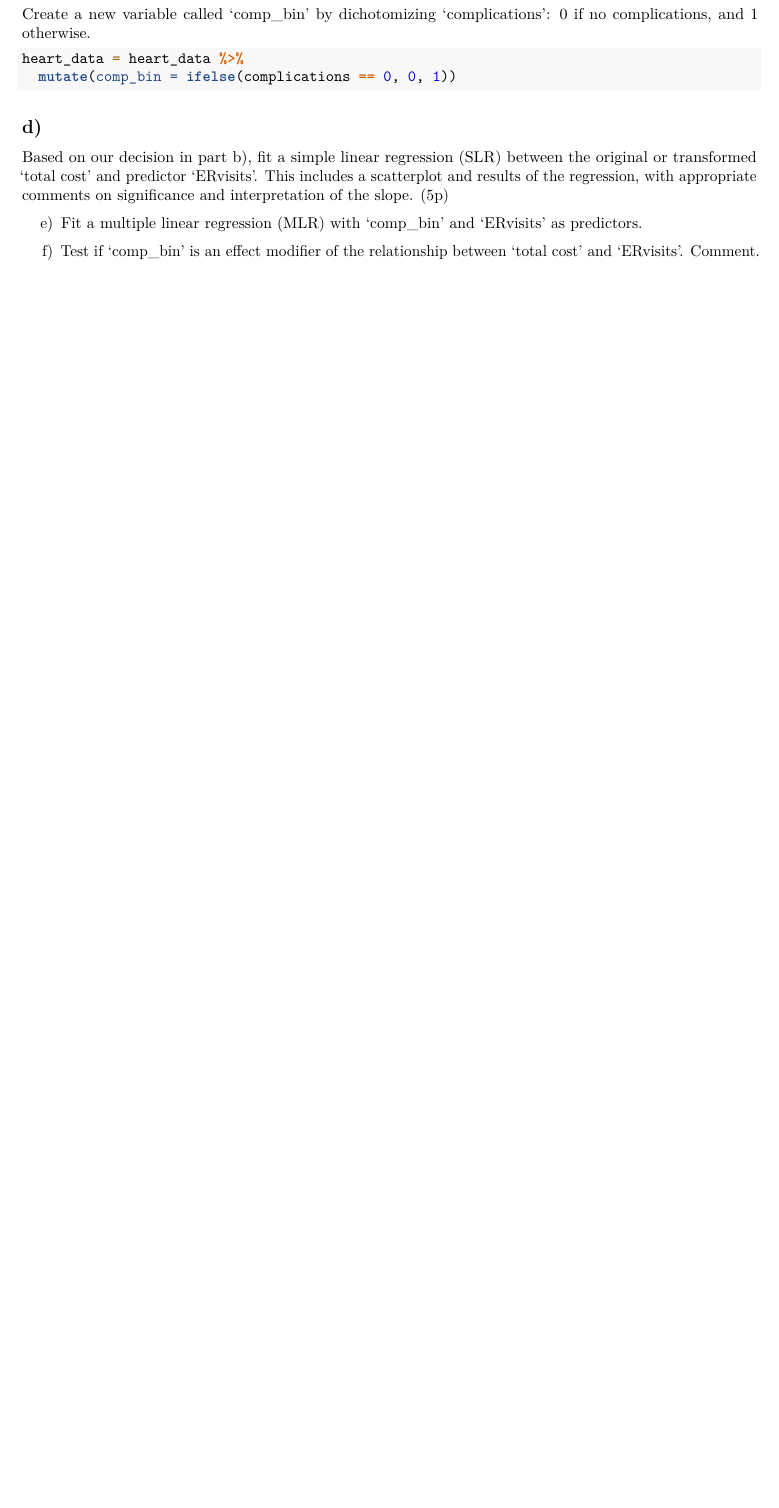
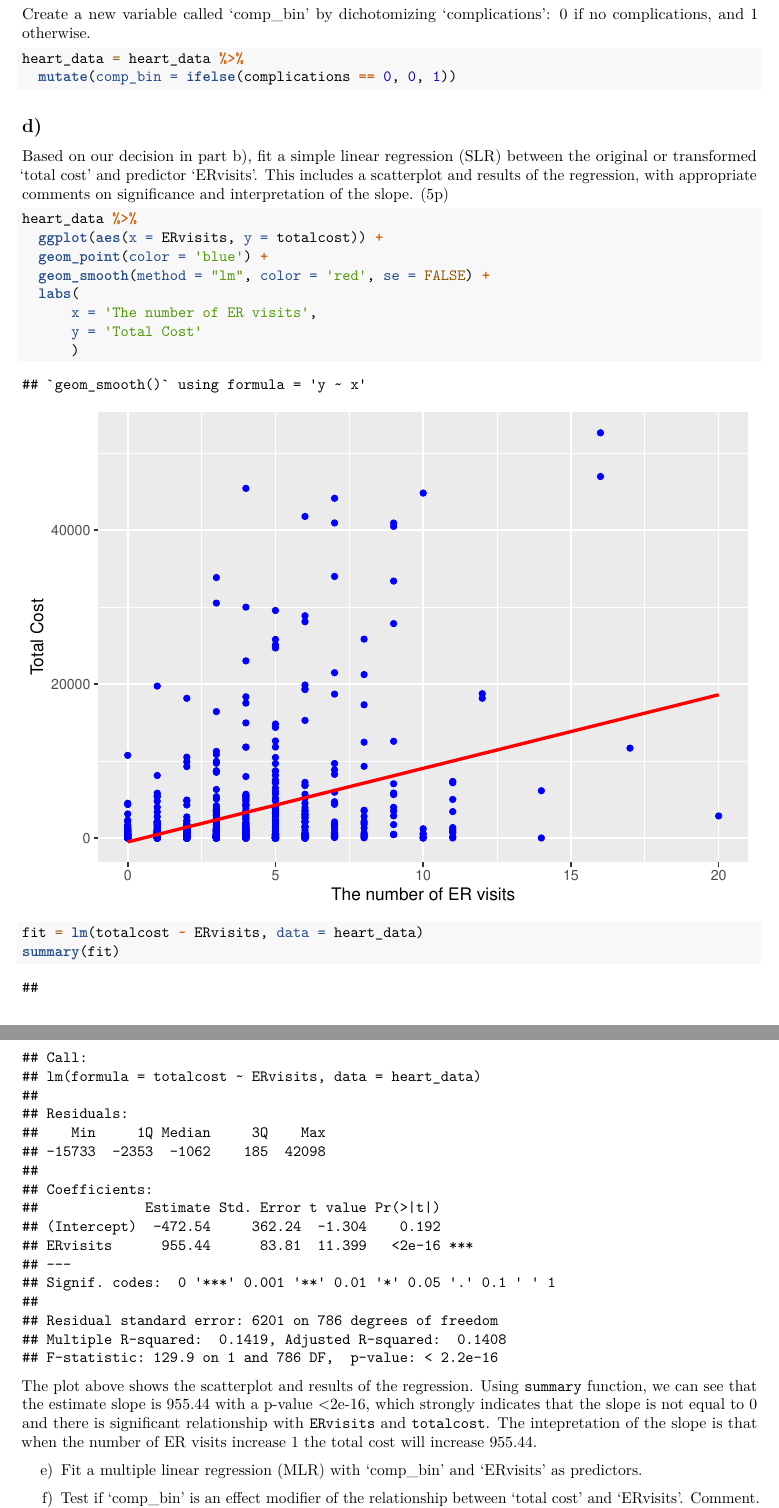
Before and after one commit to runanon/bm_hw_4, an R Markdown document (biostatistical methods homework 4.Rmd): part of page 6 of 6 before the commit and two parts of pages 6 and 7 of 7 after it, the two joined at a grey line, cut so that both start at the same text, the shorter picture padded with empty space. Rendered offline with R 4.5, knitr and Pandoc, then LaTeX, with nearby package versions.

Commit message:
suffer again

````diff
--- a/biostatistical methods homework 4.Rmd
+++ b/biostatistical methods homework 4.Rmd
@@ -239,9 +237,23 @@ heart_data = heart_data %>%
 
 Based on our decision in part b), fit a simple linear regression (SLR) between the original or transformed ‘total cost’ and predictor ‘ERvisits’. This includes a scatterplot and results of the regression, with appropriate comments on significance and interpretation of the slope. (5p)
 
+```{r}
+heart_data %>%
+  ggplot(aes(x = ERvisits, y = totalcost)) +
+  geom_point(color = 'blue') +
+  geom_smooth(method = "lm", color = 'red', se = FALSE) +
+  labs(
+      x = 'The number of ER visits',
+      y = 'Total Cost'
+      )
+```
 
+```{r}
+fit = lm(totalcost ~ ERvisits, data = heart_data)
+summary(fit)
+```
 
-
+The plot above shows the scatterplot and results of the regression. Using `summary` function, we can see that the estimate slope is 955.44 with a p-value <2e-16, which strongly indicates that the slope is not equal to 0 and there is significant relationship with `ERvisits` and `totalcost`. The intepretation of the slope is that when the number of ER visits increase 1 the total cost will increase 955.44.
 
 
 e) Fit a multiple linear regression (MLR) with ‘comp_bin’ and ‘ERvisits’ as predictors.
````
Also changed, not shown: biostatistical_methods_homework_4.pdf, biostatistical methods homework 4.Rmd (2 more changed lines).
